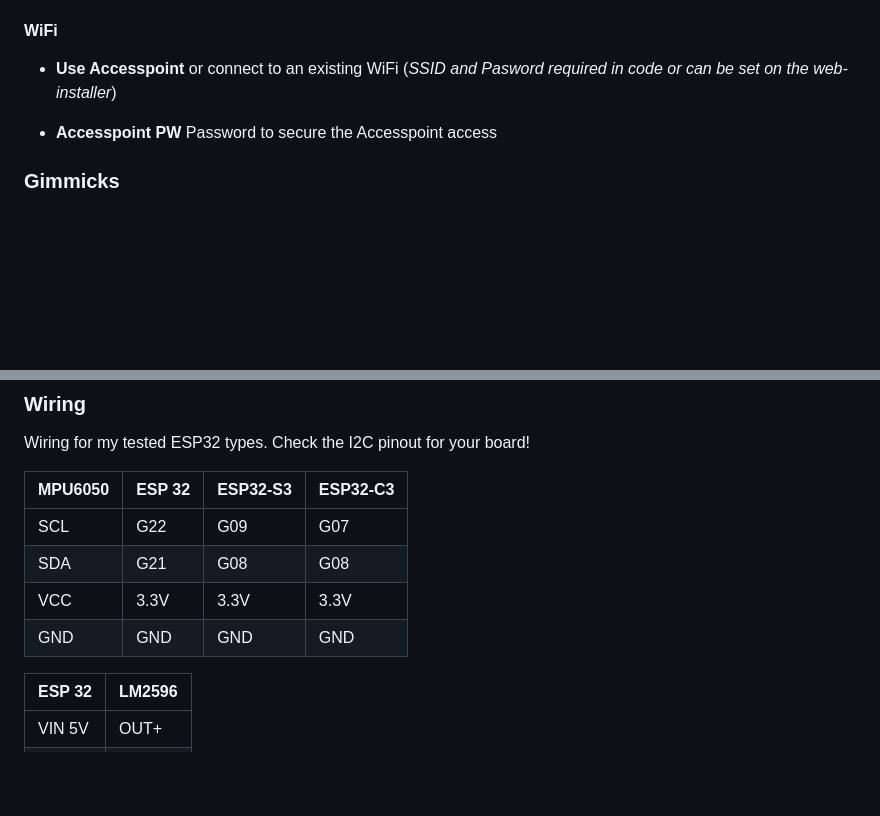
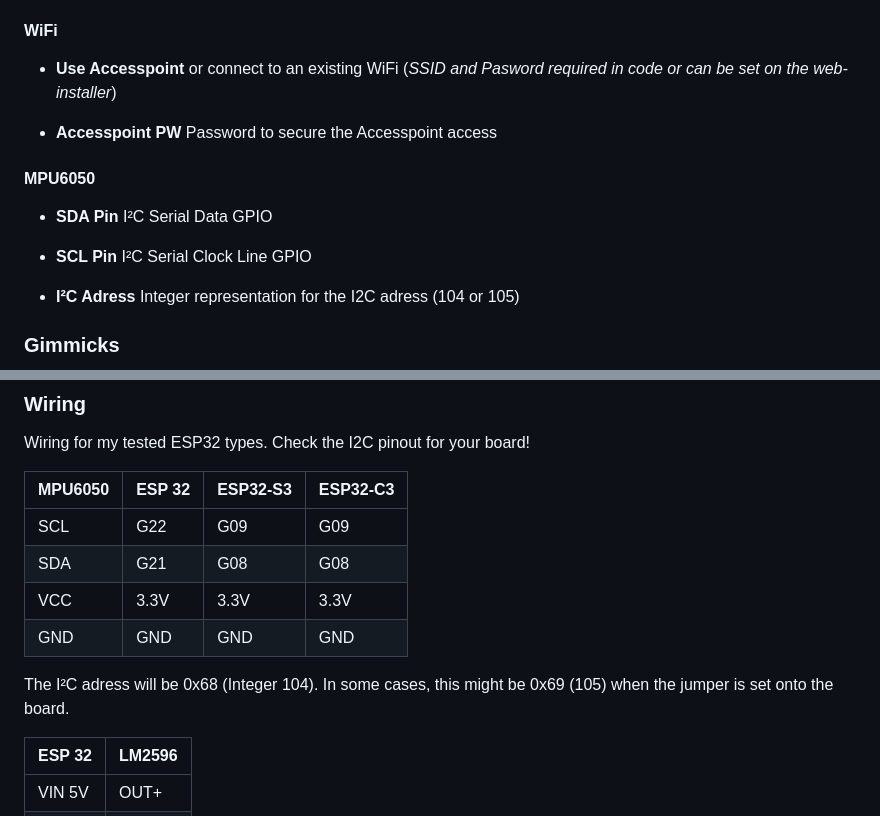
Before and after one commit to HerrRiebmann/Caravan_Leveler_2, a Markdown page: README.md, 2 parts joined by grey strips. Rendered like a GitHub page; blank space fills up the shorter version.

```diff
--- a/README.md
+++ b/README.md
@@ -76,6 +76,15 @@ Advanced Settings:
 
  * **Accesspoint PW** Password to secure the Accesspoint access
 
+#### MPU6050
+
+ * **SDA Pin** I²C Serial Data GPIO
+
+ * **SCL Pin** I²C Serial Clock Line GPIO
+
+ * **I²C Adress** Integer representation for the I2C adress (104 or 105)
+
+
 ### Gimmicks
 
 ![Gyro Chart](/Images/GyroChart.png)
@@ -108,11 +117,13 @@ Wiring for my tested ESP32 types. Check the I2C pinout for your board!
 
  MPU6050 | ESP 32 | ESP32-S3 | ESP32-C3
  -------- |-------|-------|-------
- SCL | G22 | G09 | G07
+ SCL | G22 | G09 | G09
  SDA | G21 | G08 | G08
  VCC | 3.3V | 3.3V | 3.3V
  GND | GND | GND | GND
 
+
+The I²C adress will be 0x68 (Integer 104). In some cases, this might be 0x69 (105) when the jumper is set onto the board.
 
 
 ESP 32 | LM2596
```
